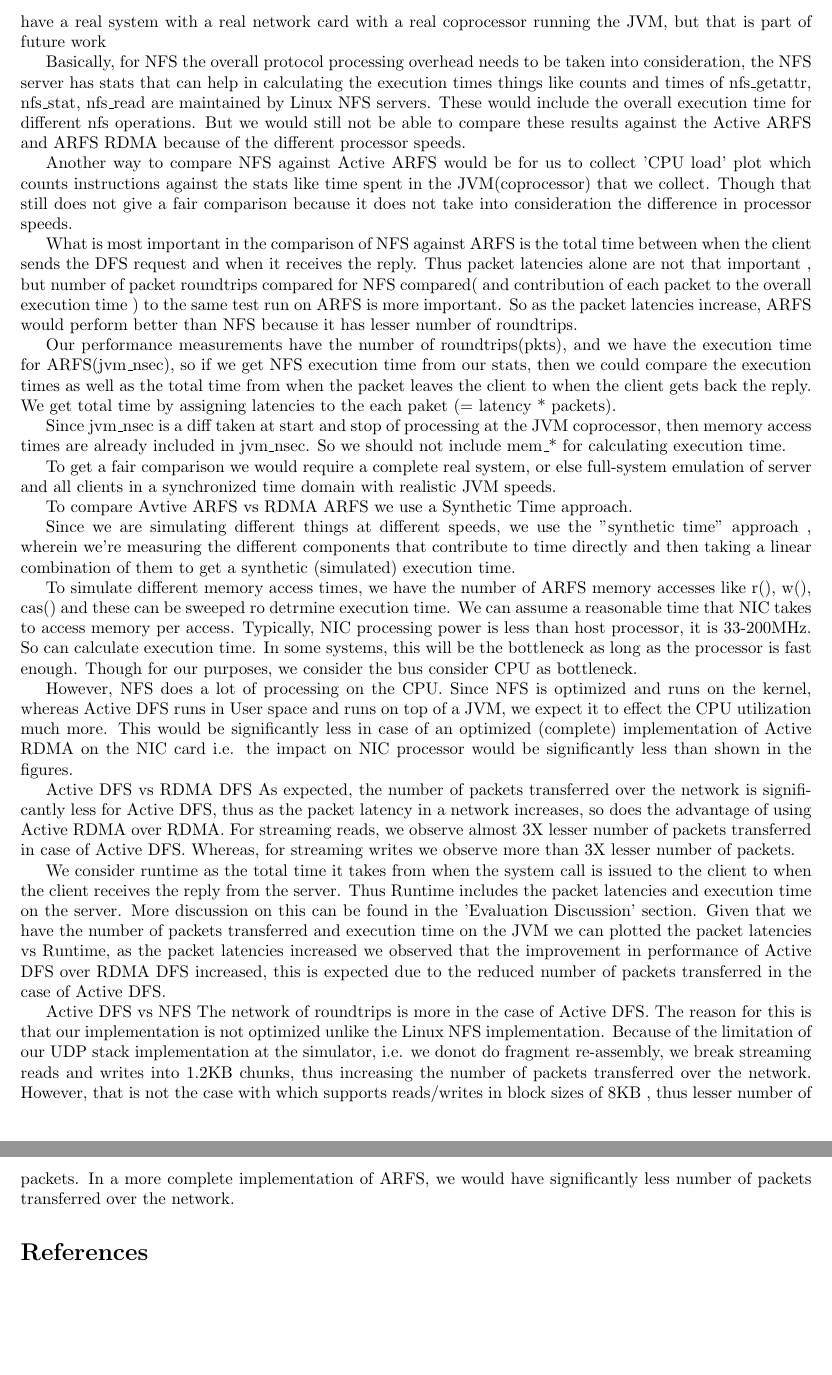
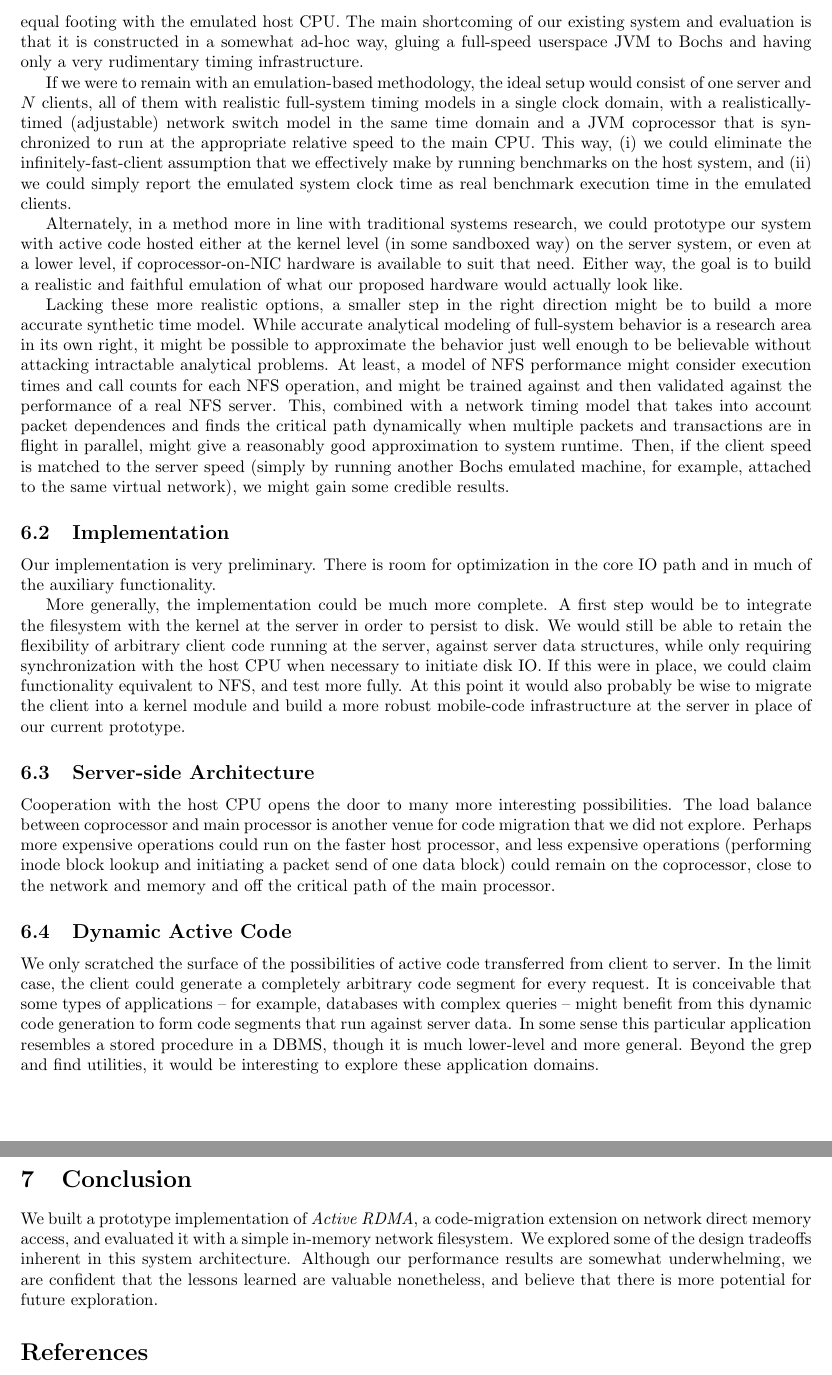
Before and after one commit to madananshul/ActiveRDMA, a LaTeX paper (doc/final/final.tex): two parts of pages 12 and 13 of 13, joined at a grey line, cut at the place of the change, the shorter picture padded with empty space. Compiled offline with pdfLaTeX.

Commit message:
revision of report

```diff
--- a/doc/final/final.tex
+++ b/doc/final/final.tex
@@ -649,2 +640,0 @@ the actual Active RDMA code would run on the NIC card. The fairest
-way to evaluate would be to have a real system with a real network card
-with a real coprocessor running the JVM, but that is part of future work
@@ -652,8 +646 @@ with a real coprocessor running the JVM, but that is part of future work
 
-Basically, for NFS the overall protocol processing overhead needs to be
-taken into consideration, the NFS server has stats that can help
-in calculating the execution times things like counts and times of
-nfs\_getattr, nfs\_stat, nfs\_read are maintained by Linux NFS servers. These
-would include the overall execution time for different nfs operations. But
-we would still not be able to compare these results against the Active ARFS
-and ARFS RDMA because of the different processor speeds.
@@ -660,55 +651,95 @@ and ARFS RDMA because of the different processor speeds.
+order to place the bytecode mobile-code core on equal footing with the
+emulated host CPU. The main shortcoming of our existing system and
+evaluation is that it is constructed in a somewhat ad-hoc way, gluing
+a full-speed userspace JVM to Bochs and having only a very rudimentary
+timing infrastructure.
 
-Another way to compare NFS against Active ARFS would be for us to collect
-'CPU load' plot which counts instructions against the stats like
-time spent in the JVM(coprocessor) that we collect. Though that still
-does not give a fair comparison because it does not take into consideration
-the difference in processor speeds.
+If we were to remain with an emulation-based methodology, the ideal
+setup would consist of one server and $N$ clients, all of them with
+realistic full-system timing models in a single clock domain, with a
+realistically-timed (adjustable) network switch model in the same time
+domain and a JVM coprocessor that is synchronized to run at the
+appropriate relative speed to the main CPU. This way, (i) we could
+eliminate the infinitely-fast-client assumption that we effectively
+make by running benchmarks on the host system, and (ii) we could
+simply report the emulated system clock time as real benchmark
+execution time in the emulated clients.
 
-What is most important in the comparison of NFS against ARFS is the total
-time between when the client sends the DFS request and when it receives the
-reply. Thus packet latencies alone are not that important , but number of packet
-roundtrips compared for NFS compared( and contribution of each packet to the
-overall execution time ) to the same test run on ARFS is more important. So
-as the packet latencies increase, ARFS would perform better than NFS because
-it has lesser number of roundtrips.
+Alternately, in a method more in line with traditional systems
+research, we could prototype our system with active code hosted either
+at the kernel level (in some sandboxed way) on the server system, or
+even at a lower level, if coprocessor-on-NIC hardware is available to
+suit that need. Either way, the goal is to build a realistic and
+faithful emulation of what our proposed hardware would actually look
+like.
 
-Our performance measurements have the number of roundtrips(pkts), and we have
-the execution time for ARFS(jvm\_nsec), so if we get NFS execution time from
-our stats, then we could compare the execution times as well as the total time
-from when the packet leaves the client to when the client gets back the reply.
-We get total time by assigning latencies to the each paket (= latency * packets).
+Lacking these more realistic options, a smaller step in the right
+direction might be to build a more accurate synthetic time
+model. While accurate analytical modeling of full-system behavior is a
+research area in its own right, it might be possible to approximate
+the behavior just well enough to be believable without attacking
+intractable analytical problems. At least, a model of NFS performance
+might consider execution times and call counts for each NFS operation,
+and might be trained against and then validated against the
+performance of a real NFS server. This, combined with a network timing
+model that takes into account packet dependences and finds the
+critical path dynamically when multiple packets and transactions are
+in flight in parallel, might give a reasonably good approximation to
+system runtime. Then, if the client speed is matched to the server
+speed (simply by running another Bochs emulated machine, for example,
+attached to the same virtual network), we might gain some credible
+results.
 
-Since jvm\_nsec is a diff taken at start and stop of processing at the JVM coprocessor,
-then memory access times are already included in jvm\_nsec. So we should not include mem\_* for
-calculating execution time.
+\subsection{Implementation}
 
-To get a fair comparison we would require a complete real system, or else full-system emulation of
-server and all clients in a synchronized time domain with realistic JVM speeds.
+Our implementation is very preliminary. There is room for optimization
+in the core IO path and in much of the auxiliary functionality.
 
-To compare Avtive ARFS vs RDMA ARFS we use a Synthetic Time approach.
+More generally, the implementation could be much more complete. A
+first step would be to integrate the filesystem with the kernel at the
+server in order to persist to disk. We would still be able to retain
+the flexibility of arbitrary client code running at the server,
+against server data structures, while only requiring synchronization
+with the host CPU when necessary to initiate disk IO. If this were in
+place, we could claim functionality equivalent to NFS, and test more
+fully. At this point it would also probably be wise to migrate the
+client into a kernel module and build a more robust mobile-code
+infrastructure at the server in place of our current prototype.
 
-Since we are simulating different things at different speeds, we use the "synthetic time"
-approach , wherein we're measuring the different components that contribute to time directly
-and then taking a linear combination of them to get a synthetic (simulated) execution time.
+\subsection{Server-side Architecture}
 
-To simulate different memory access times, we have the number of ARFS memory accesses like
-r(), w(), cas() and these can be sweeped ro detrmine execution time. We can assume a reasonable
-time that NIC takes to access memory per access. Typically, NIC processing power is less than host
-processor, it is 33-200MHz. So can calculate execution time. In some systems, this will be the
-bottleneck as long as the processor is fast enough. Though for our purposes, we consider the bus
-consider CPU as bottleneck.
+Cooperation with the host CPU opens the door to many more interesting
+possibilities. The load balance between coprocessor and main processor
+is another venue for code migration that we did not explore. Perhaps
+more expensive operations could run on the faster host processor, and
+less expensive operations (performing inode block lookup and
+initiating a packet send of one data block) could remain on the
+coprocessor, close to the network and memory and off the critical path
+of the main processor.
 
+\subsection{Dynamic Active Code}
 
-However, NFS does a lot of processing on the CPU. Since NFS is optimized and runs on the kernel, whereas Active DFS runs in User space and runs on top of a JVM, we expect it to effect the CPU utilization much more. This would be significantly less in case of an optimized (complete) implementation of Active RDMA on the NIC card i.e. the impact on NIC processor would be significantly less than shown in the figures.
+We only scratched the surface of the possibilities of active code
+transferred from client to server. In the limit case, the client could
+generate a completely arbitrary code segment for every request. It is
+conceivable that some types of applications -- for example, databases
+with complex queries -- might benefit from this dynamic code
+generation to form code segments that run against server data. In some
+sense this particular application resembles a stored procedure in a
+DBMS, though it is much lower-level and more general. Beyond the grep
+and find utilities, it would be interesting to explore these
+application domains.
 
- Active DFS vs RDMA DFS
-As expected, the number of packets transferred over the network is significantly less for Active DFS, thus as the packet latency in a network increases, so does the advantage of using Active RDMA over RDMA. For streaming reads, we observe almost 3X lesser number of packets transferred in case of Active DFS. Whereas, for streaming writes we observe more than 3X lesser number of packets.
+\section{Conclusion}
 
-We consider runtime as the total time it takes from when the system call is issued to the client to when the client receives the reply from the server. Thus Runtime includes the packet latencies and execution time on the server. More discussion on this can be found in the 'Evaluation Discussion' section. Given that we have the number of packets transferred and execution time on the JVM we can plotted the packet latencies vs Runtime, as the packet latencies increased we observed that the improvement in performance of Active DFS over RDMA DFS increased, this is expected due to the reduced number of packets transferred in the case of Active DFS.
-
- Active DFS vs NFS
-The network of roundtrips is more in the case of Active DFS. The reason for this is that our implementation is not optimized unlike the Linux NFS implementation. Because of the limitation of our UDP stack implementation at the simulator, i.e. we donot do fragment re-assembly, we break streaming reads and writes into 1.2KB chunks, thus increasing the number of packets transferred over the network. However, that is not the case with which supports reads/writes in block sizes of 8KB , thus lesser number of packets. In a more complete implementation of ARFS, we would have significantly less number of packets transferred over the network.
-
+We built a prototype implementation of \emph{Active RDMA}, a
+code-migration extension on network direct memory access, and
+evaluated it with a simple in-memory network filesystem. We explored
+some of the design tradeoffs inherent in this system
+architecture. Although our performance results are somewhat
+underwhelming, we are confident that the lessons learned are valuable
+nonetheless, and believe that there is more potential for future
+exploration.
 
 
 \bibliography{final} \bibliographystyle{abbrv}
```
Also changed, not shown: doc/final/final.tex (16 more changed lines).
